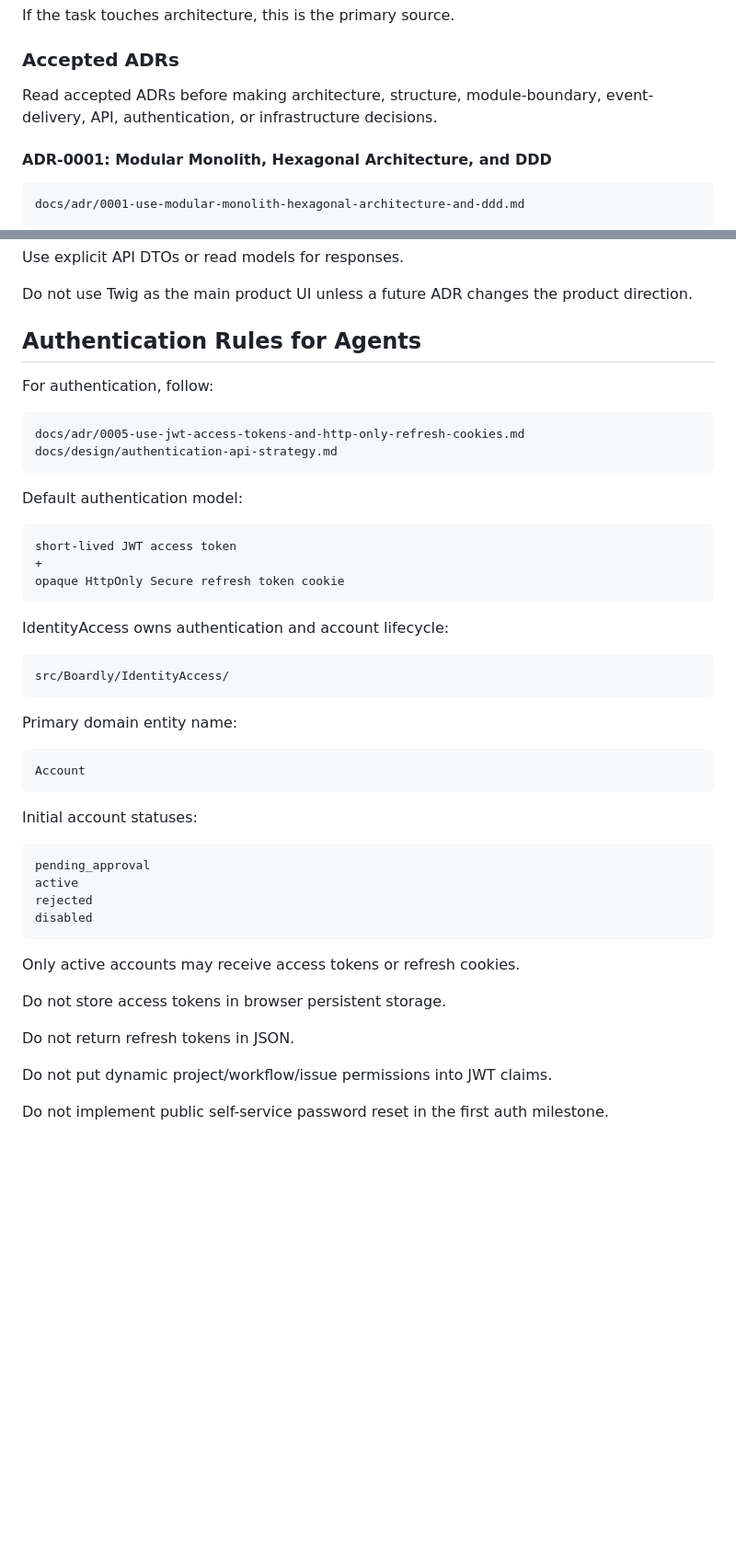
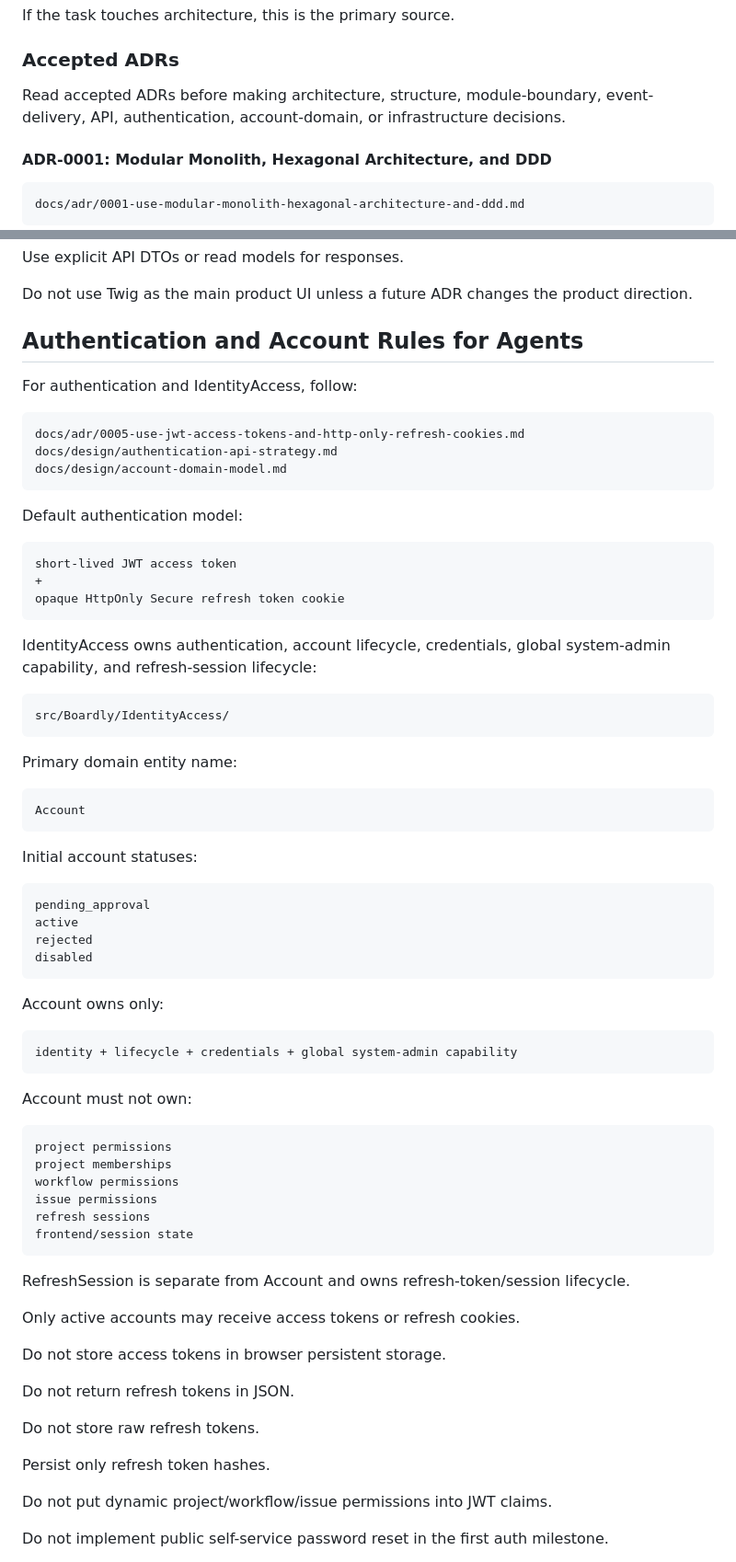
Before and after one commit to AlexanderKopyl/boardly, a Markdown page: AGENTS.md, 2 parts joined by grey strips. Shown at 92% size. GitHub-like rendering; blank space fills up the shorter version.

Commit message:
Update AGENTS for Account domain model design

````diff
--- a/AGENTS.md
+++ b/AGENTS.md
@@ -44,7 +44,7 @@ If the task touches architecture, this is the primary source.
 
 ### Accepted ADRs
 
-Read accepted ADRs before making architecture, structure, module-boundary, event-delivery, API, authentication, or infrastructure decisions.
+Read accepted ADRs before making architecture, structure, module-boundary, event-delivery, API, authentication, account-domain, or infrastructure decisions.
 
 #### ADR-0001: Modular Monolith, Hexagonal Architecture, and DDD
 
@@ -315,13 +338,14 @@ Use explicit API DTOs or read models for responses.
 
 Do not use Twig as the main product UI unless a future ADR changes the product direction.
 
-## Authentication Rules for Agents
+## Authentication and Account Rules for Agents
 
-For authentication, follow:
+For authentication and IdentityAccess, follow:
 
 ```text
 docs/adr/0005-use-jwt-access-tokens-and-http-only-refresh-cookies.md
 docs/design/authentication-api-strategy.md
+docs/design/account-domain-model.md
 ```
 
 Default authentication model:
@@ -332,7 +356,7 @@ short-lived JWT access token
 opaque HttpOnly Secure refresh token cookie
 ```
 
-IdentityAccess owns authentication and account lifecycle:
+IdentityAccess owns authentication, account lifecycle, credentials, global system-admin capability, and refresh-session lifecycle:
 
 ```text
 src/Boardly/IdentityAccess/
@@ -353,11 +377,34 @@ rejected
 disabled
 ```
 
+Account owns only:
+
+```text
+identity + lifecycle + credentials + global system-admin capability
+```
+
+Account must not own:
+
+```text
+project permissions
+project memberships
+workflow permissions
+issue permissions
+refresh sessions
+frontend/session state
+```
+
+RefreshSession is separate from Account and owns refresh-token/session lifecycle.
+
 Only active accounts may receive access tokens or refresh cookies.
 
 Do not store access tokens in browser persistent storage.
 
 Do not return refresh tokens in JSON.
+
+Do not store raw refresh tokens.
+
+Persist only refresh token hashes.
 
 Do not put dynamic project/workflow/issue permissions into JWT claims.
 
````
Also changed, not shown: other parts of AGENTS.md (+32 -6 lines).
